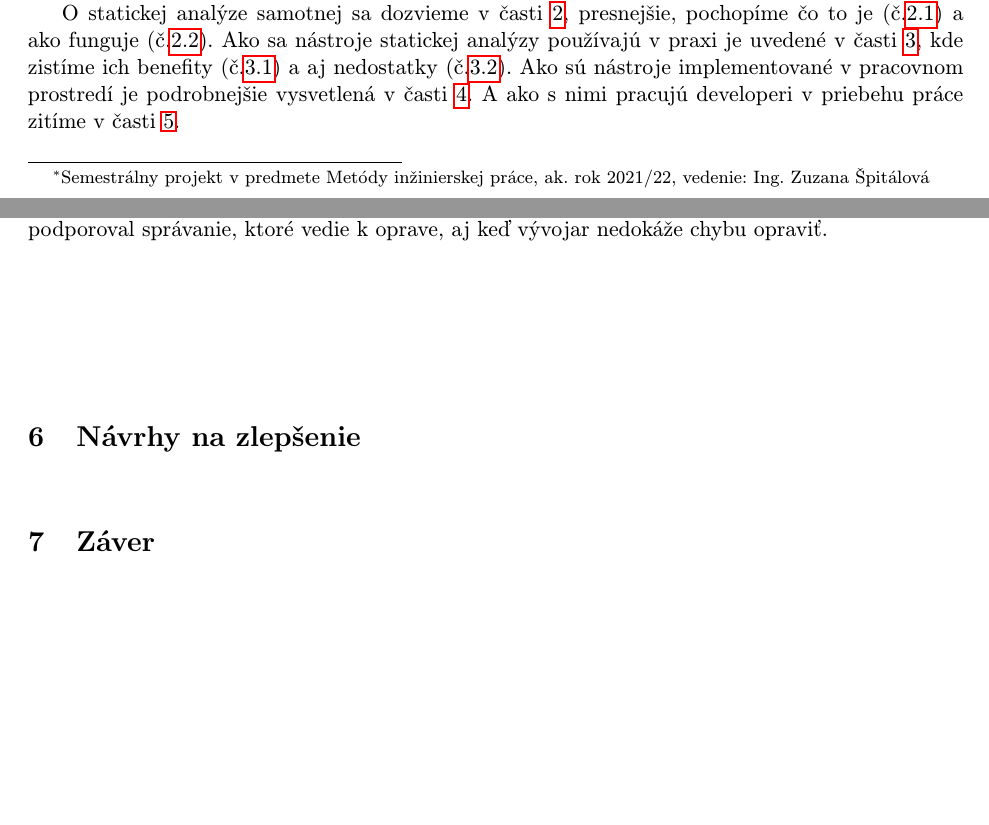
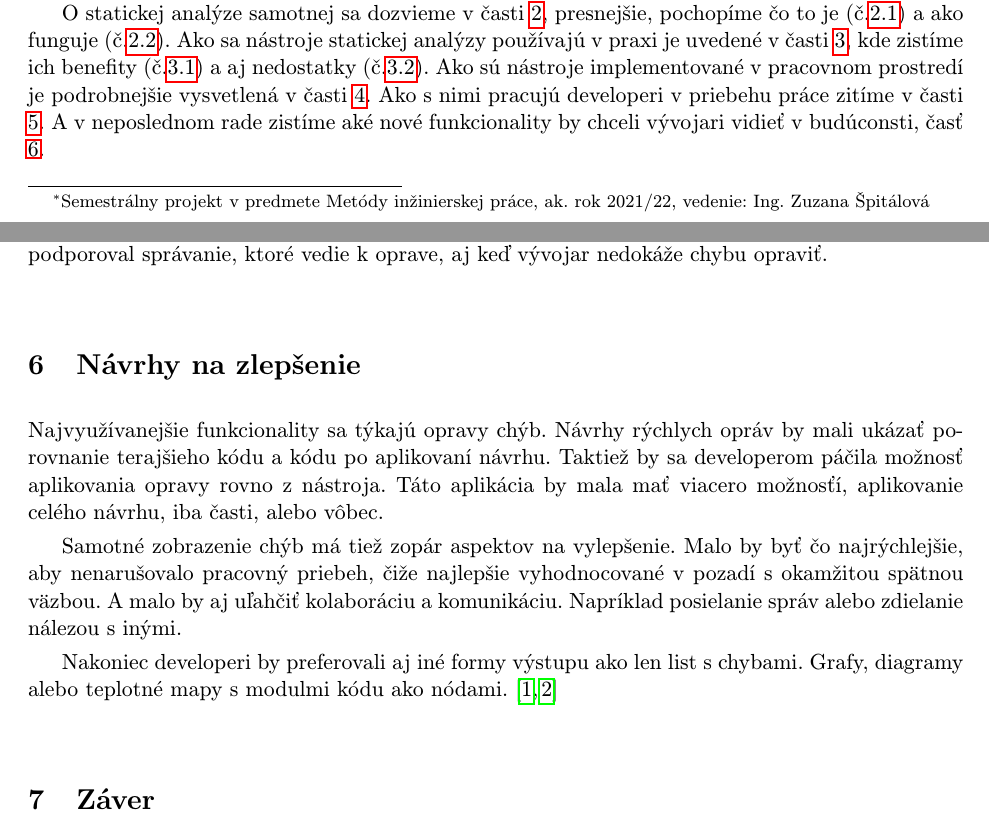
Before and after one commit to Nesquiko/MIP-Clanok, a LaTeX paper (clanok/clanok.tex): two parts of pages 1 and 5 of 6, joined at a grey line, cut so that both start at the same text, the shorter picture padded with empty space. Compiled offline with pdfLaTeX.

Commit message:
Suggestions - first iteration.

```diff
--- a/clanok/clanok.tex
+++ b/clanok/clanok.tex
@@ -54,8 +54,9 @@ kódu na požadovanej úrovni.\cite{BrittanyJohnson,LisaNguyen}
 O statickej analýze samotnej sa dozvieme v časti \ref{principy}, presnejšie, pochopíme čo to je (č.\ref{principy:co}) a
 ako funguje (č.\ref{principy:ako}). Ako sa nástroje statickej analýzy používajú v praxi je uvedené v časti
 \ref{vyuzitie}, kde zistíme ich benefity (č.\ref{vyuzitie:benefity}) a aj nedostatky (č.\ref{vyuzitie:nedostatky}).
-Ako sú nástroje implementované v pracovnom prostredí je podrobnejšie vysvetlená v časti \ref{implementacia}. A ako s
-nimi pracujú developeri v priebehu práce zitíme v časti \ref{dev}.
+Ako sú nástroje implementované v pracovnom prostredí je podrobnejšie vysvetlená v časti \ref{implementacia}. Ako s
+nimi pracujú developeri v priebehu práce zitíme v časti \ref{dev}. A v neposlednom rade zistíme aké nové funkcionality
+by chceli vývojari vidieť v budúconsti, časť \ref{navrhy}.
 
 \pagebreak
 
@@ -191,7 +192,17 @@ s nástrojom. Preto je dôležité aby dizajn daného nástroja podporoval sprá
 nedokáže chybu opraviť.
 
 \section{Návrhy na zlepšenie} \label{navrhy}
-% TODO pridaj do uvodu
+Najvyužívanejšie funkcionality sa týkajú opravy chýb. Návrhy rýchlych opráv by mali ukázať porovnanie terajšieho kódu a
+kódu po aplikovaní návrhu. Taktiež by sa developerom páčila možnosť aplikovania opravy rovno z nástroja. Táto aplikácia
+by mala mať viacero možnosťí, aplikovanie celého návrhu, iba časti, alebo vôbec.
+
+Samotné zobrazenie chýb má tiež zopár aspektov na vylepšenie. Malo by byť čo najrýchlejšie, aby nenarušovalo pracovný
+priebeh, čiže najlepšie vyhodnocované v pozadí s okamžitou spätnou väzbou. A malo by aj uľahčiť kolaboráciu a
+komunikáciu. Napríklad posielanie správ alebo zdielanie nálezou s inými.
+
+Nakoniec developeri by preferovali aj iné formy výstupu ako len list s chybami. Grafy, diagramy alebo teplotné mapy
+s modulmi kódu ako nódami.\cite{BrittanyJohnson,LisaNguyen}
+
 
 \section{Záver}
 Statická analýza pomáha developerom zlepšiť a udržať kvalitu kódu v projektoch. Dokáže násjť chyby urobené z
```
Also changed, not shown: clanok/clanok.pdf.
